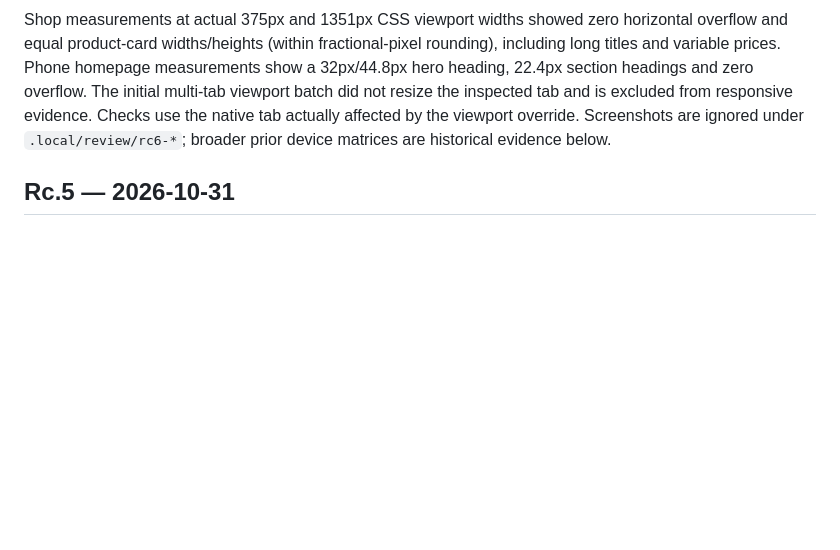
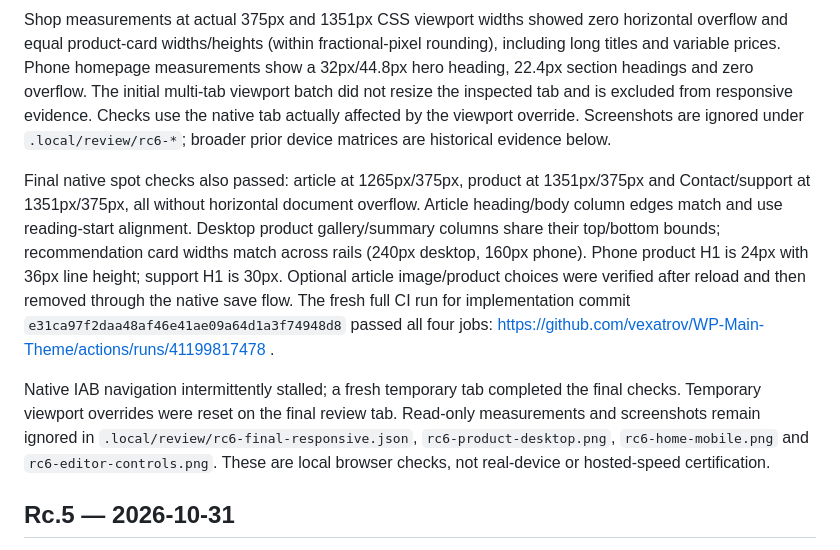
Before and after one commit to vexatrov/WP-Main-Theme, a Markdown page: docs/VALIDATION.md, the part around the change. Drawn GitHub-style; blank space fills up the shorter version.

Commit message:
Record rc6 native visual checks and successful integration CI

```diff
--- a/docs/VALIDATION.md
+++ b/docs/VALIDATION.md
@@ -7,6 +7,10 @@ All PHP parses and thirteen offline contracts pass, including new authenticated
 Native browser checks confirm product-name search, media-library selection, image preview/removal, ordered article recommendations and a normal WordPress save/reload. Selections persisted through reload, then the fictional article's optional choices were restored to empty and saved. Category editing displays its existing guide by name; category picker/media controls initialize at phone width with no document overflow. Customizer exposes named category/product picks and the section-order dropdown; product search returned HTTP 200, selecting an item enabled the native Publish button, and the temporary choice was removed/discarded without publishing a homepage change. One cold Customizer search timed out in the Windows/WASM preview; retry succeeded. This does not benchmark production search latency.
 
 Shop measurements at actual 375px and 1351px CSS viewport widths showed zero horizontal overflow and equal product-card widths/heights (within fractional-pixel rounding), including long titles and variable prices. Phone homepage measurements show a 32px/44.8px hero heading, 22.4px section headings and zero overflow. The initial multi-tab viewport batch did not resize the inspected tab and is excluded from responsive evidence. Checks use the native tab actually affected by the viewport override. Screenshots are ignored under `.local/review/rc6-*`; broader prior device matrices are historical evidence below.
+
+Final native spot checks also passed: article at 1265px/375px, product at 1351px/375px and Contact/support at 1351px/375px, all without horizontal document overflow. Article heading/body column edges match and use reading-start alignment. Desktop product gallery/summary columns share their top/bottom bounds; recommendation card widths match across rails (240px desktop, 160px phone). Phone product H1 is 24px with 36px line height; support H1 is 30px. Optional article image/product choices were verified after reload and then removed through the native save flow. The fresh full CI run for implementation commit `e31ca97f2daa48af46e41ae09a64d1a3f74948d8` passed all four jobs: https://github.com/vexatrov/WP-Main-Theme/actions/runs/41199817478 .
+
+Native IAB navigation intermittently stalled; a fresh temporary tab completed the final checks. Temporary viewport overrides were reset on the final review tab. Read-only measurements and screenshots remain ignored in `.local/review/rc6-final-responsive.json`, `rc6-product-desktop.png`, `rc6-home-mobile.png` and `rc6-editor-controls.png`. These are local browser checks, not real-device or hosted-speed certification.
 
 ## Rc.5 — 2026-10-31
 
```
